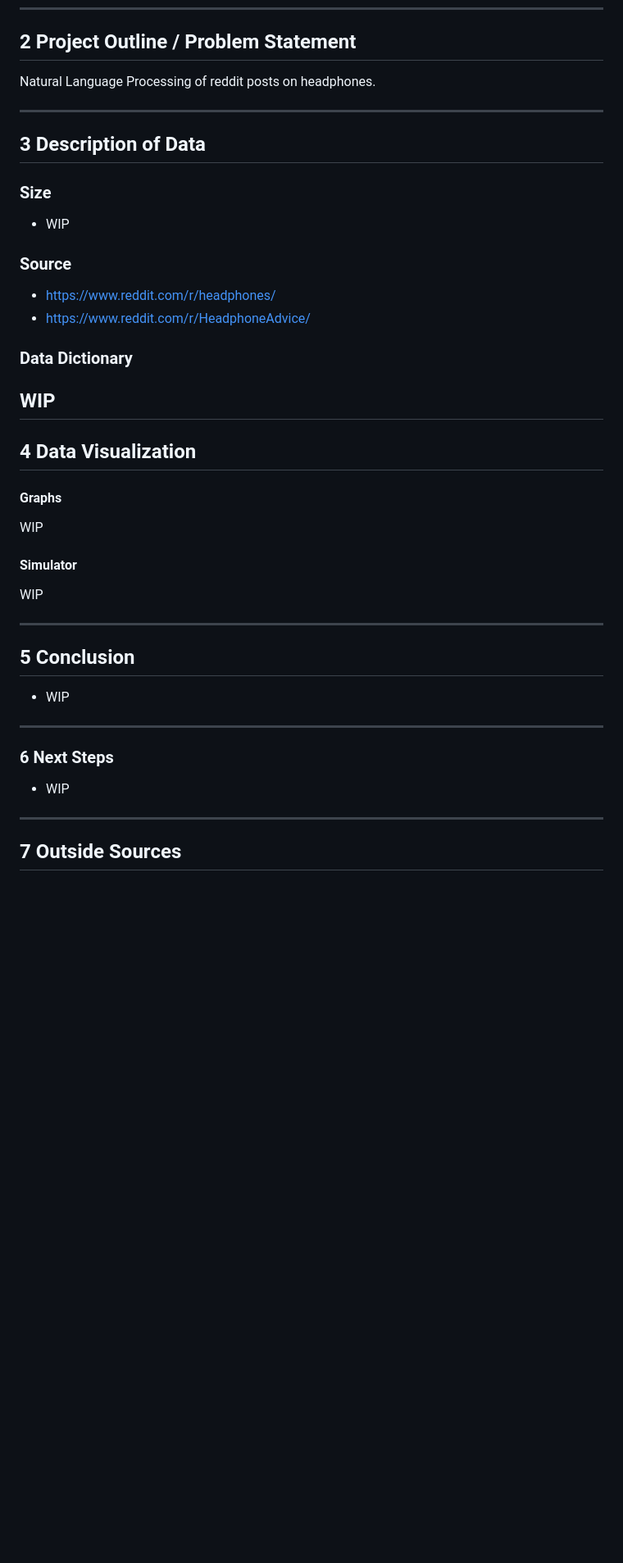
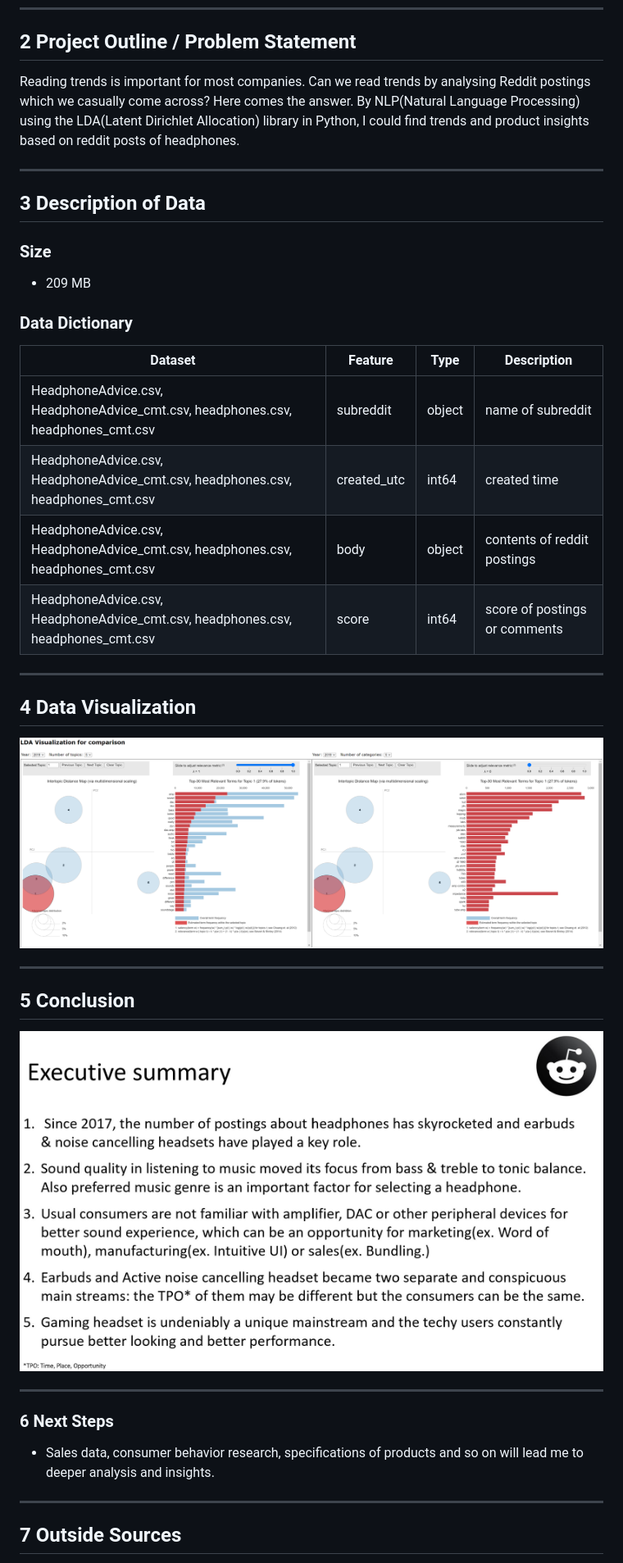
Before and after one commit to SJClarissa/nlp_headphone, a Markdown page: README.md, the part around the change printed below. Shown: that part at 82% size. Drawn GitHub-style; pictures changed too: img/executive_summary.jpg (added), img/lda.png (added); blank space fills up the shorter version.

Commit message:
Reading headphone trends using Reddit postings

```diff
--- a/README.md
+++ b/README.md
@@ -34,38 +34,35 @@
 ---
 ## 2 Project Outline / Problem Statement
 
-Natural Language Processing of reddit posts on headphones.
+Reading trends is important for most companies. Can we read trends by analysing Reddit postings which we casually come across? Here comes the answer. By NLP(Natural Language Processing) using the LDA(Latent Dirichlet Allocation) library in Python, I could find trends and product insights based on reddit posts of headphones.
 
 ---
 ## 3 Description of Data
 
 ### Size
-- WIP
-
-### Source
-- https://www.reddit.com/r/headphones/
-- https://www.reddit.com/r/HeadphoneAdvice/
+- 209 MB
 
 ### Data Dictionary
-WIP
+|Dataset|Feature|Type|Description|
+|---|---|---|---|
+|HeadphoneAdvice.csv, HeadphoneAdvice_cmt.csv, headphones.csv, headphones_cmt.csv | subreddit | object | name of subreddit |
+|HeadphoneAdvice.csv, HeadphoneAdvice_cmt.csv, headphones.csv, headphones_cmt.csv | created_utc | int64 | created time |
+|HeadphoneAdvice.csv, HeadphoneAdvice_cmt.csv, headphones.csv, headphones_cmt.csv | body | object | contents of reddit postings |
+|HeadphoneAdvice.csv, HeadphoneAdvice_cmt.csv, headphones.csv, headphones_cmt.csv | score | int64 | score of postings or comments |
+
 ---
 
 ## 4 Data Visualization
-#### Graphs
-WIP
-
-#### Simulator
-WIP
+<img src="./img/lda.png">
 
 ---
 ## 5 Conclusion
-
-- WIP
+<img src="./img/executive_summary.jpg">
 
 ---
 ### 6 Next Steps
 
-- WIP
+- Sales data, consumer behavior research, specifications of products and so on will lead me to deeper analysis and insights.
 
 ---
 ## 7 Outside Sources
```
Also changed, not shown: other parts of README.md (+2 -1 lines), 13 other files.
